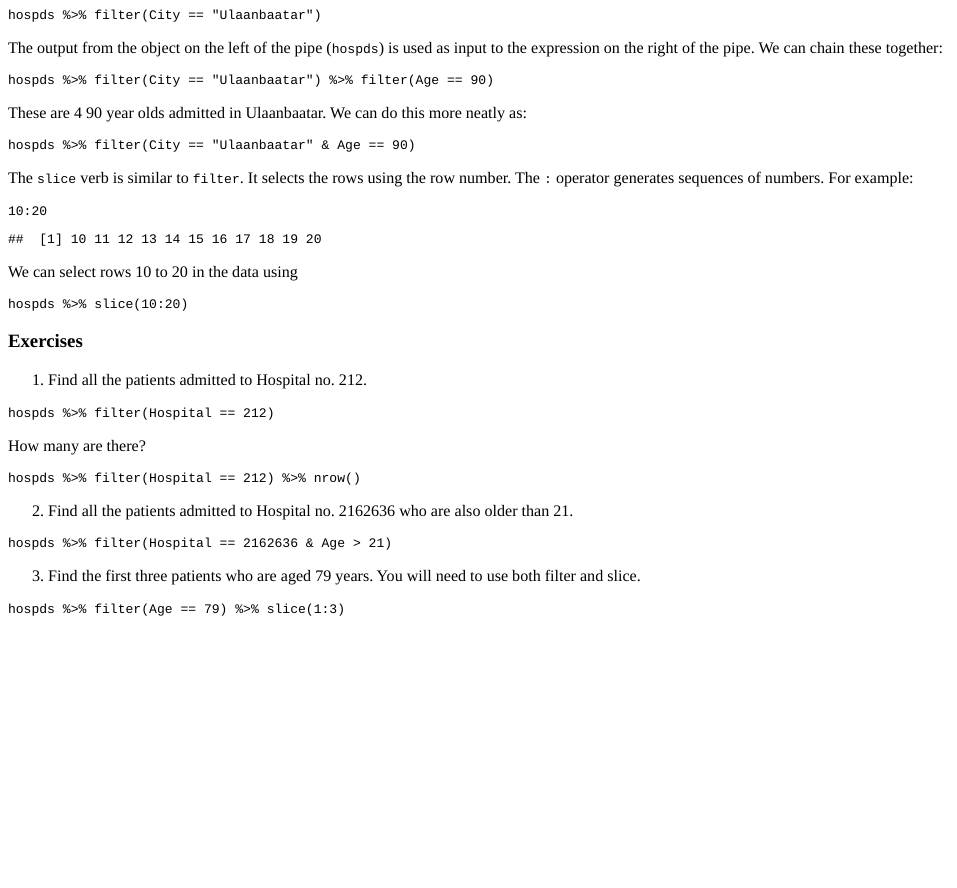
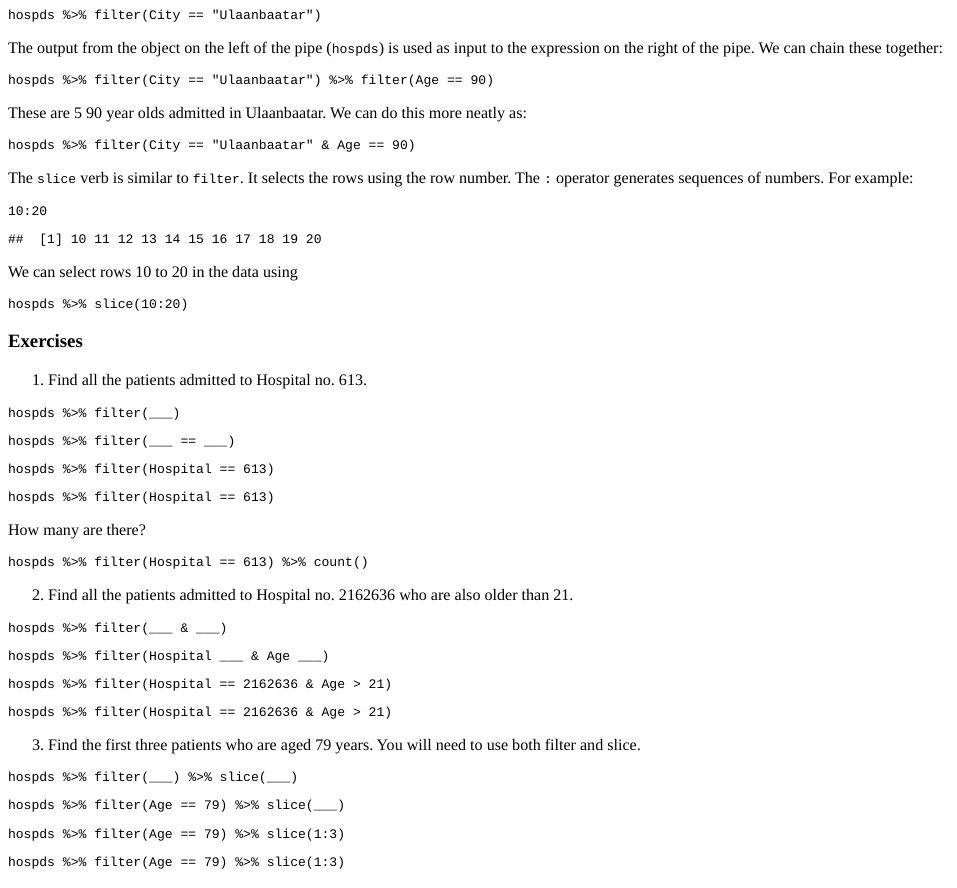
Before and after one commit to barobinson/mongoliaonline, an R Markdown document (inst/tutorials/manipulating/manipulating.Rmd): the page in a window 1100 px wide, from 390 px down. The pictures show the output file inst/tutorials/manipulating/manipulating.html that the author committed with the source, opened offline.

Commit message:
Added hints to exercises. Fixed deployment issues by adding dependencies.R file. Updated filter topic in manipulating tutorial to be consistent with synthetic data

````diff
--- a/inst/tutorials/manipulating/manipulating.Rmd
+++ b/inst/tutorials/manipulating/manipulating.Rmd
@@ -52,7 +52,7 @@ The output from the object on the left of the pipe (`hospds`) is used as input t
 hospds %>% filter(City == "Ulaanbaatar") %>% filter(Age == 90)
 ```
 
-These are 4 90 year olds admitted in Ulaanbaatar. We can do this more neatly as:
+These are 5 90 year olds admitted in Ulaanbaatar. We can do this more neatly as:
 
 ```{r}
 hospds %>% filter(City == "Ulaanbaatar" & Age == 90)
@@ -72,26 +72,26 @@ hospds %>% slice(10:20)
 
 ### Exercises
 
-1. Find all the patients admitted to Hospital no. 212.
+1. Find all the patients admitted to Hospital no. 613.
 
 ```{r filter_ex_1, exercise = TRUE}
 
 ```
 
-<!-- ```{r filter_ex_1-hint-1} -->
-<!-- hospds %>% filter(___) -->
-<!-- ``` -->
+```{r filter_ex_1-hint-1}
+hospds %>% filter(___)
+```
 
-<!-- ```{r filter_ex_1-hint-2} -->
-<!-- hospds %>% filter(___ == ___) -->
-<!-- ``` -->
+```{r filter_ex_1-hint-2}
+hospds %>% filter(___ == ___)
+```
 
-<!-- ```{r filter_ex_1-hint-3} -->
-<!-- hospds %>% filter(Hospital == 212) -->
-<!-- ``` -->
+```{r filter_ex_1-hint-3}
+hospds %>% filter(Hospital == 613)
+```
 
 ```{r filter_ex_1-solution}
-hospds %>% filter(Hospital == 212)
+hospds %>% filter(Hospital == 613)
 ```
 
 ```{r filter_ex_1-check}
@@ -107,11 +107,11 @@ How many are there?
 ```
 
 ```{r filter_ex_1b-solution}
-hospds %>% filter(Hospital == 212) %>% nrow()
+hospds %>% filter(Hospital == 613) %>% count()
 ```
 ```{r filter_ex_1b-check}
 grade_result(
-  pass_if(~ .result == 1, "Correct!"),
+  pass_if(~ .result == 205, "Correct!"),
   default_message = "Try again"
 )
 ```
@@ -122,17 +122,18 @@ grade_result(
 
 ```
 
-<!--  ```{r filter_ex_2-hint-1} -->
-<!--  hospds %>% filter(___ & ___) -->
-<!--  ``` -->
-<!--   -->
-<!--  ```{r filter_ex_2-hint-2} -->
-<!--  hospds %>% filter(Hospital ___ & Age ___) -->
-<!--  ``` -->
-<!--   -->
-<!--  ```{r filter_ex_2-hint-3} -->
-<!--  hospds %>% filter(Hospital == 2162636 & Age > 21) -->
-<!--  ``` -->
+```{r filter_ex_2-hint-1}
+hospds %>% filter(___ & ___)
+```
+
+```{r filter_ex_2-hint-2}
+hospds %>% filter(Hospital ___ & Age ___)
+```
+
+```{r filter_ex_2-hint-3}
+hospds %>% filter(Hospital == 2162636 & Age > 21)
+```
+
 ```{r filter_ex_2-solution}
 hospds %>% filter(Hospital == 2162636 & Age > 21)
 ```
@@ -152,17 +153,17 @@ grade_result(
 
 ```
 
-<!-- ```{r filter_ex_3-hint-1} -->
-<!-- hospds %>% filter(___) %>% slice(___) -->
-<!-- ``` -->
+```{r filter_ex_3-hint-1}
+hospds %>% filter(___) %>% slice(___)
+```
 
-<!-- ```{r filter_ex_3-hint-2} -->
-<!-- hospds %>% filter(Age == 79) %>% slice(___) -->
-<!-- ``` -->
+```{r filter_ex_3-hint-2}
+hospds %>% filter(Age == 79) %>% slice(___)
+```
 
-<!-- ```{r filter_ex_3-hint-3} -->
-<!-- hospds %>% filter(Age == 79) %>% slice(1:3) -->
-<!-- ``` -->
+```{r filter_ex_3-hint-3}
+hospds %>% filter(Age == 79) %>% slice(1:3)
+```
 
 ```{r filter_ex_3-solution}
 hospds %>% filter(Age == 79) %>% slice(1:3)
````
Also changed, not shown: inst/tutorials/manipulating/dependencies.R (added, +3 -0 lines), inst/tutorials/manipulating/manipulating.html, inst/tutorials/manipulating/manipulating.Rmd (2 more changed lines), 2 other files.
